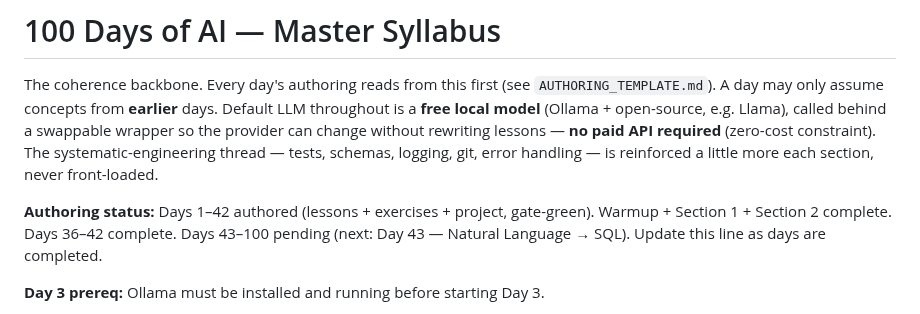
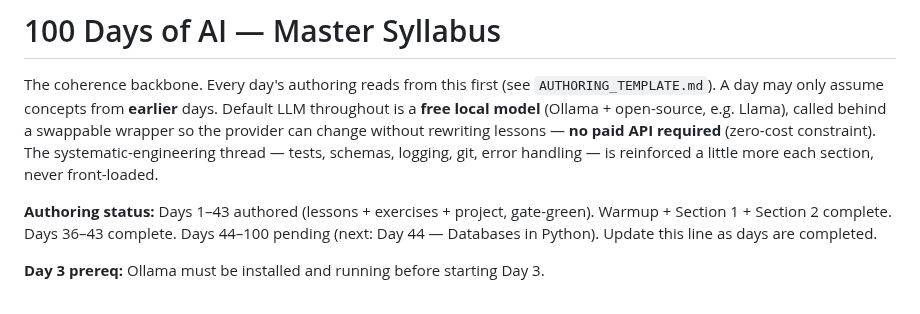
Before and after one commit to Katiehey/100-Days-of-AI---The-Complete-AI-Engineering-Bootcamp, a Markdown page: SYLLABUS.md, the part around the change. GitHub-like rendering.

Commit message:
Day 043: update CONCEPTS.md + SYLLABUS.md ledger
Add Day 043 Natural Language → SQL concepts entry; advance authoring status to Days 1-43.

Co-Authored-By: Claude Sonnet 4.6 <noreply@anthropic.com>

```diff
--- a/SYLLABUS.md
+++ b/SYLLABUS.md
@@ -8,7 +8,7 @@ rewriting lessons — **no paid API required** (zero-cost constraint). The
 systematic-engineering thread — tests, schemas, logging, git, error handling —
 is reinforced a little more each section, never front-loaded.
 
-**Authoring status:** Days 1–42 authored (lessons + exercises + project, gate-green). Warmup + Section 1 + Section 2 complete. Days 36–42 complete. Days 43–100 pending (next: Day 43 — Natural Language → SQL).
+**Authoring status:** Days 1–43 authored (lessons + exercises + project, gate-green). Warmup + Section 1 + Section 2 complete. Days 36–43 complete. Days 44–100 pending (next: Day 44 — Databases in Python).
 Update this line as days are completed.
 
 **Day 3 prereq:** Ollama must be installed and running before starting Day 3.
```
Also changed, not shown: CONCEPTS.md (+1 -0 lines).
